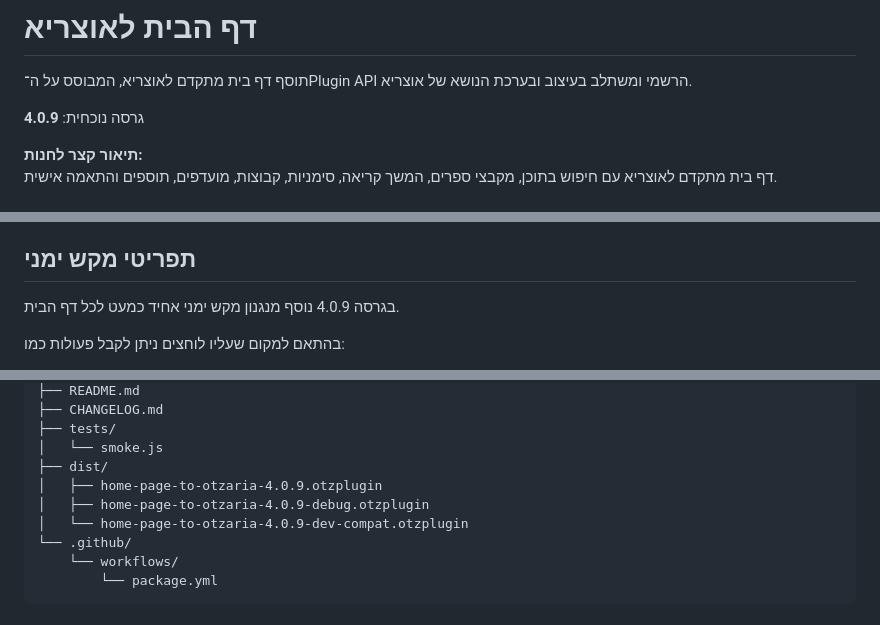
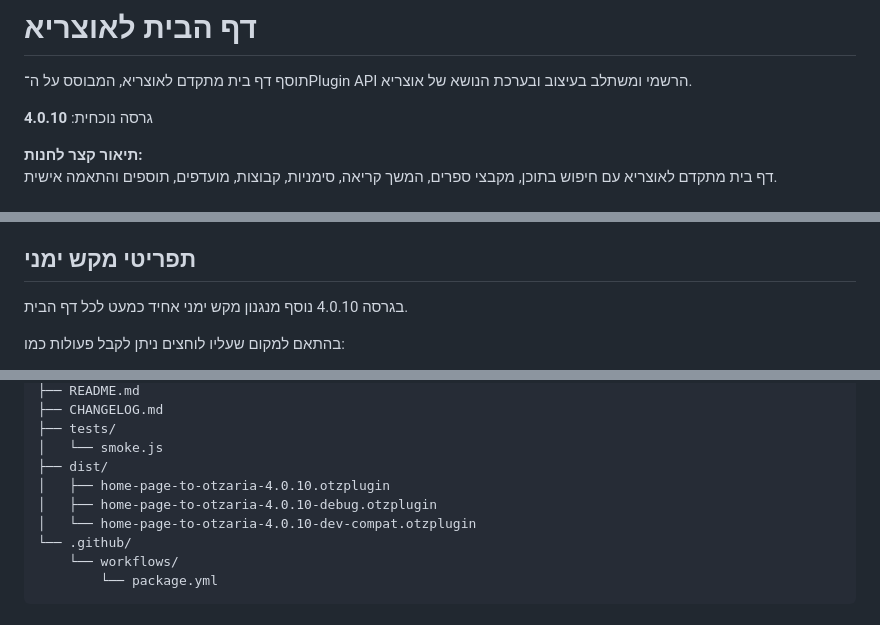
Before and after one commit to avtsye/Home-page-to-otzaria, a Markdown page: README.md, 3 parts joined by grey strips. Drawn GitHub-style.

Commit message:
Update README for 4.0.10

```diff
--- a/README.md
+++ b/README.md
@@ -2,7 +2,7 @@
 
 תוסף דף בית מתקדם לאוצריא, המבוסס על ה־Plugin API הרשמי ומשתלב בעיצוב ובערכת הנושא של אוצריא.
 
-גרסה נוכחית: **4.0.9**
+גרסה נוכחית: **4.0.10**
 
 **תיאור קצר לחנות:**
 דף בית מתקדם לאוצריא עם חיפוש בתוכן, מקבצי ספרים, המשך קריאה, סימניות, קבוצות, מועדפים, תוספים והתאמה אישית.
@@ -84,7 +84,7 @@
 
 ## תפריטי מקש ימני
 
-בגרסה 4.0.9 נוסף מנגנון מקש ימני אחיד כמעט לכל דף הבית.
+בגרסה 4.0.10 נוסף מנגנון מקש ימני אחיד כמעט לכל דף הבית.
 
 בהתאם למקום שעליו לוחצים ניתן לקבל פעולות כמו:
 
@@ -203,9 +203,9 @@ https://github.com/avtsye/Home-page-to-otzaria/releases
 ├── tests/
 │   └── smoke.js
 ├── dist/
-│   ├── home-page-to-otzaria-4.0.9.otzplugin
-│   ├── home-page-to-otzaria-4.0.9-debug.otzplugin
-│   └── home-page-to-otzaria-4.0.9-dev-compat.otzplugin
+│   ├── home-page-to-otzaria-4.0.10.otzplugin
+│   ├── home-page-to-otzaria-4.0.10-debug.otzplugin
+│   └── home-page-to-otzaria-4.0.10-dev-compat.otzplugin
 └── .github/
     └── workflows/
         └── package.yml
```
Also changed, not shown: other parts of README.md (+1 -1 lines).
